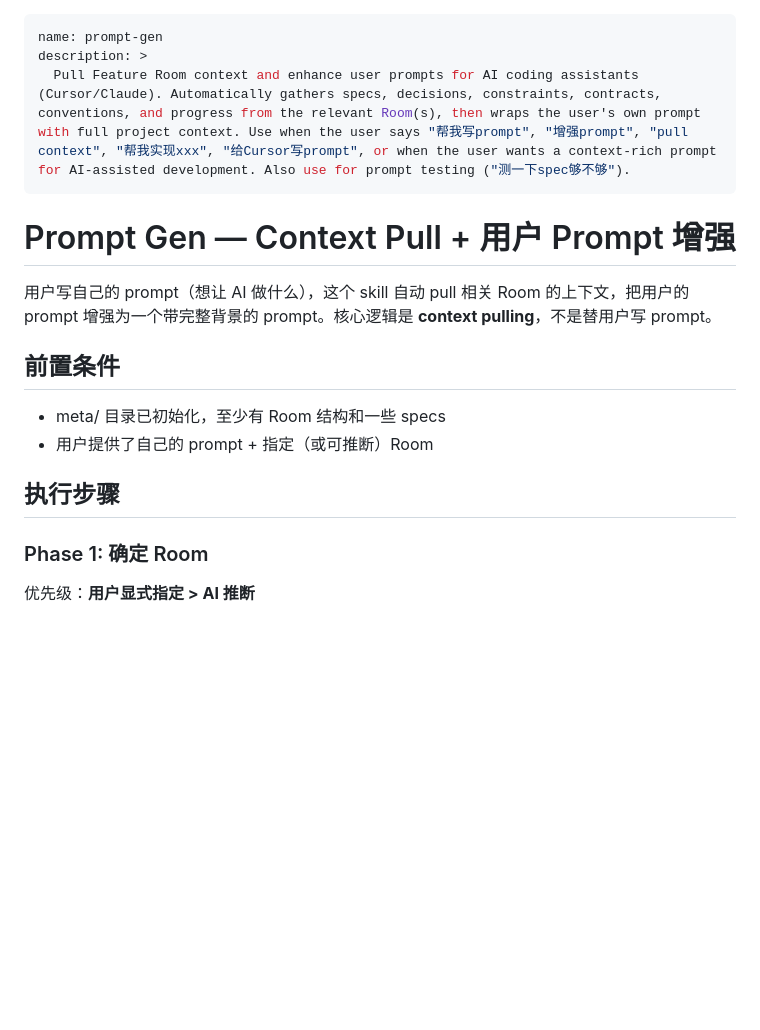
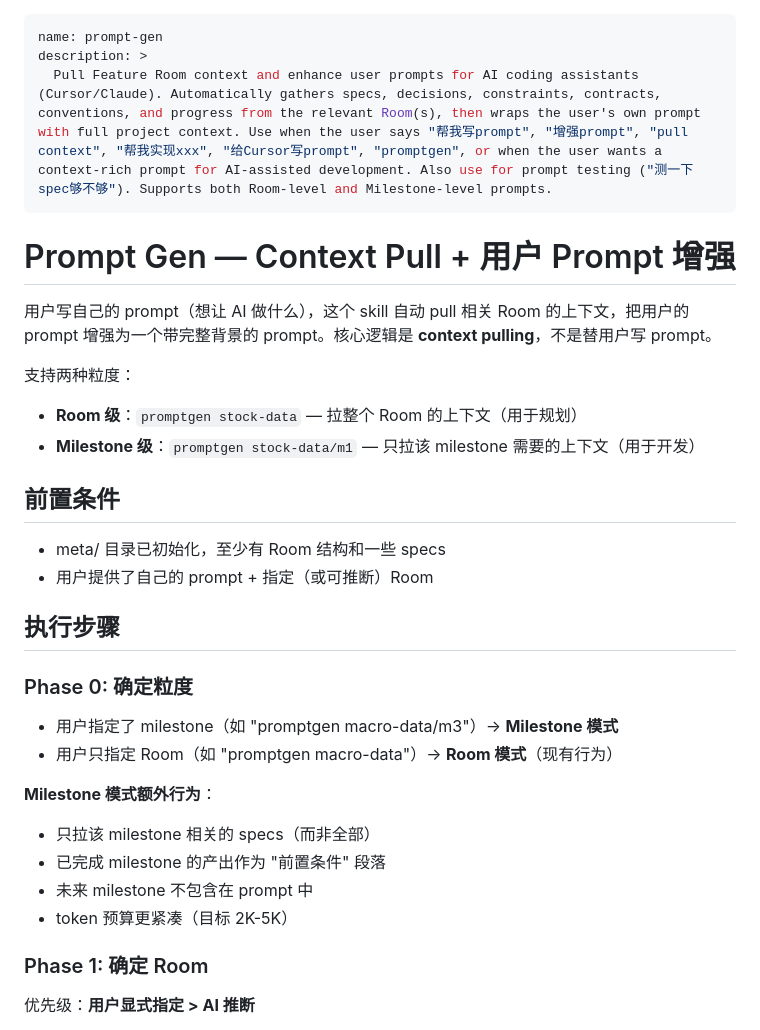
Before and after one commit to V1ctor2182/stockbee-big, a Markdown page: claude-skills/prompt-gen/SKILL.md, the part around one of its changes. GitHub-like rendering; blank space fills up the shorter version.

```diff
--- a/claude-skills/prompt-gen/SKILL.md
+++ b/claude-skills/prompt-gen/SKILL.md
@@ -1,12 +1,16 @@
 ---
 name: prompt-gen
 description: >
-  Pull Feature Room context and enhance user prompts for AI coding assistants (Cursor/Claude). Automatically gathers specs, decisions, constraints, contracts, conventions, and progress from the relevant Room(s), then wraps the user's own prompt with full project context. Use when the user says "帮我写prompt", "增强prompt", "pull context", "帮我实现xxx", "给Cursor写prompt", or when the user wants a context-rich prompt for AI-assisted development. Also use for prompt testing ("测一下spec够不够").
+  Pull Feature Room context and enhance user prompts for AI coding assistants (Cursor/Claude). Automatically gathers specs, decisions, constraints, contracts, conventions, and progress from the relevant Room(s), then wraps the user's own prompt with full project context. Use when the user says "帮我写prompt", "增强prompt", "pull context", "帮我实现xxx", "给Cursor写prompt", "promptgen", or when the user wants a context-rich prompt for AI-assisted development. Also use for prompt testing ("测一下spec够不够"). Supports both Room-level and Milestone-level prompts.
 ---
 
 # Prompt Gen — Context Pull + 用户 Prompt 增强
 
 用户写自己的 prompt（想让 AI 做什么），这个 skill 自动 pull 相关 Room 的上下文，把用户的 prompt 增强为一个带完整背景的 prompt。核心逻辑是 **context pulling**，不是替用户写 prompt。
+
+支持两种粒度：
+- **Room 级**：`promptgen stock-data` — 拉整个 Room 的上下文（用于规划）
+- **Milestone 级**：`promptgen stock-data/m1` — 只拉该 milestone 需要的上下文（用于开发）
 
 ## 前置条件
 
@@ -14,6 +18,17 @@ description: >
 - 用户提供了自己的 prompt + 指定（或可推断）Room
 
 ## 执行步骤
+
+### Phase 0: 确定粒度
+
+- 用户指定了 milestone（如 "promptgen macro-data/m3"）→ **Milestone 模式**
+- 用户只指定 Room（如 "promptgen macro-data"）→ **Room 模式**（现有行为）
+
+**Milestone 模式额外行为**：
+- 只拉该 milestone 相关的 specs（而非全部）
+- 已完成 milestone 的产出作为 "前置条件" 段落
+- 未来 milestone 不包含在 prompt 中
+- token 预算更紧凑（目标 2K-5K）
 
 ### Phase 1: 确定 Room
 
```
Also changed, not shown: other parts of claude-skills/prompt-gen/SKILL.md (+37 -0 lines), claude-skills/dev/SKILL.md (added, +129 -0 lines), claude-skills/dev/WORKFLOW.md (added, +125 -0 lines).
